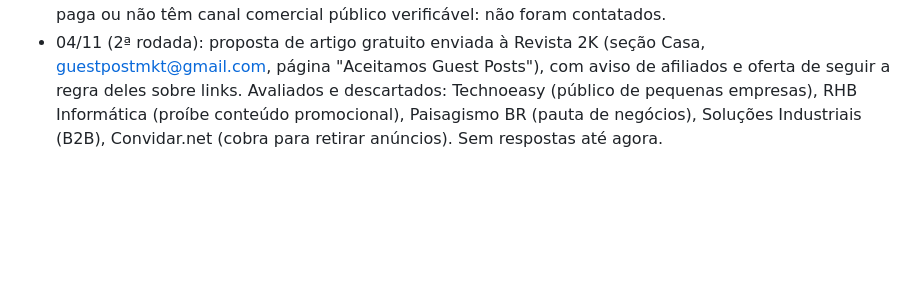
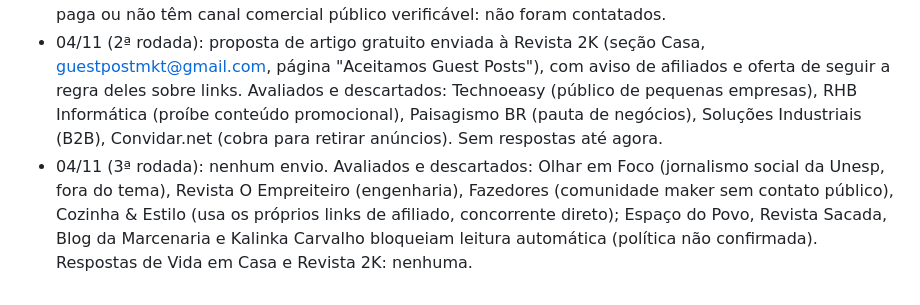
Before and after one commit to allanduarte93/vitrine-achados, a Markdown page: docs/divulgacao.md, the part around the change. Rendered like a GitHub page; blank space fills up the shorter version.

Commit message:
docs: 3ª rodada de prospecção (sem candidatos qualificados)
Co-Authored-By: Claude Opus 5.5 <noreply@anthropic.com>
Claude-Session: https://claude.ai/code/session_01XtFR9bUYNyXC1bmghovQBE

```diff
--- a/docs/divulgacao.md
+++ b/docs/divulgacao.md
@@ -93,3 +93,8 @@ Medição antes das ações de 04/11 (para comparar depois):
   a regra deles sobre links. Avaliados e descartados: Technoeasy (público de pequenas empresas),
   RHB Informática (proíbe conteúdo promocional), Paisagismo BR (pauta de negócios), Soluções
   Industriais (B2B), Convidar.net (cobra para retirar anúncios). Sem respostas até agora.
+- 04/11 (3ª rodada): nenhum envio. Avaliados e descartados: Olhar em Foco (jornalismo social da Unesp,
+  fora do tema), Revista O Empreiteiro (engenharia), Fazedores (comunidade maker sem contato público),
+  Cozinha & Estilo (usa os próprios links de afiliado, concorrente direto); Espaço do Povo, Revista
+  Sacada, Blog da Marcenaria e Kalinka Carvalho bloqueiam leitura automática (política não confirmada).
+  Respostas de Vida em Casa e Revista 2K: nenhuma.
```
